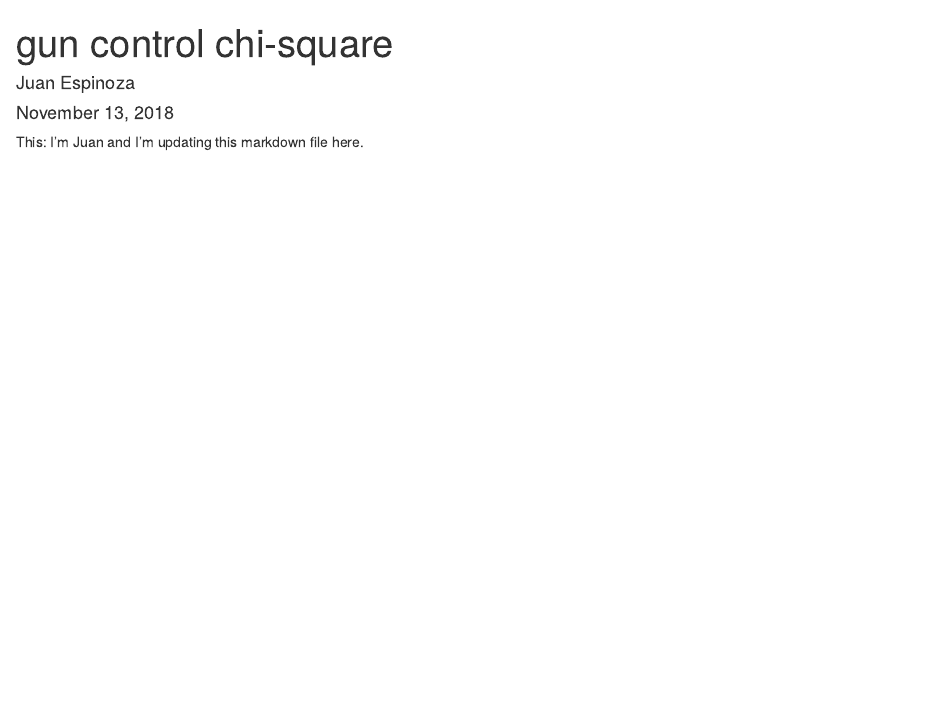
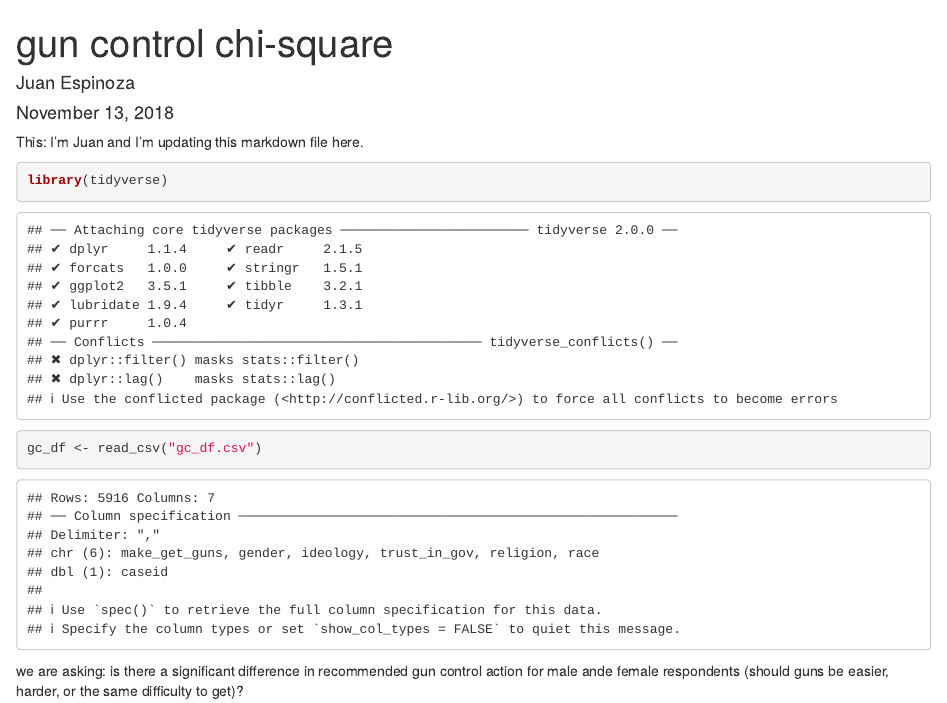
Before and after one commit to jespinozapro/lab-7-chi-Juan, an R Markdown document (juan_lab7_rmarkdown.Rmd): the page in a window 1100 px wide, from its top. Rendered offline with R 4.5, knitr and Pandoc, with nearby package versions.

Commit message:
added text

````diff
--- a/juan_lab7_rmarkdown.Rmd
+++ b/juan_lab7_rmarkdown.Rmd
@@ -10,3 +10,10 @@ knitr::opts_chunk$set(echo = TRUE)
 ```
 
 This: I'm Juan and I'm updating this markdown file here.
+
+```{r}
+library(tidyverse)
+gc_df <- read_csv("gc_df.csv")
+```
+
+we are asking: is there a significant difference in recommended gun control action for male ande female respondents (should guns be easier, harder, or the same difficulty to get)?
````
